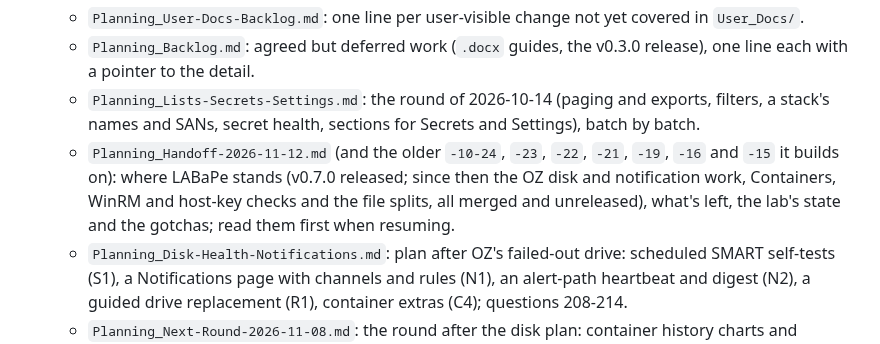
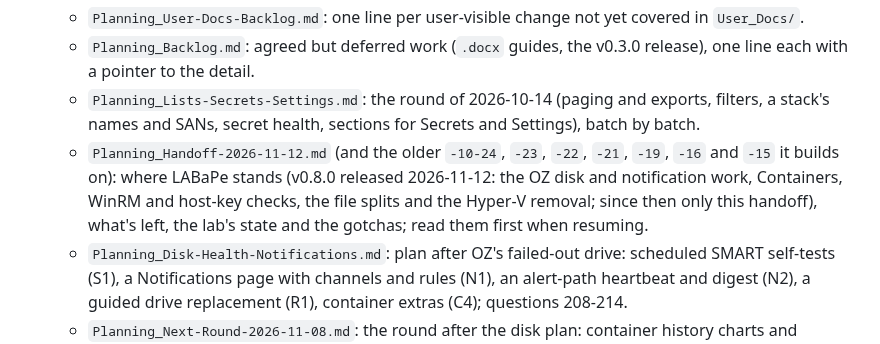
Before and after one commit to JesseMcWilliams/LABaPe, a Markdown page: CLAUDE.md, the part around the change. Drawn GitHub-style.

```diff
--- a/CLAUDE.md
+++ b/CLAUDE.md
@@ -59,7 +59,7 @@ Ansible YAML/Jinja2, and some PowerShell — not a single-language target.
   - `Planning_User-Docs-Backlog.md`: one line per user-visible change not yet covered in `User_Docs/`.
   - `Planning_Backlog.md`: agreed but deferred work (`.docx` guides, the v0.3.0 release), one line each with a pointer to the detail.
   - `Planning_Lists-Secrets-Settings.md`: the round of 2026-10-14 (paging and exports, filters, a stack's names and SANs, secret health, sections for Secrets and Settings), batch by batch.
-  - `Planning_Handoff-2026-11-12.md` (and the older `-10-24`, `-23`, `-22`, `-21`, `-19`, `-16` and `-15` it builds on): where LABaPe stands (v0.7.0 released; since then the OZ disk and notification work, Containers, WinRM and host-key checks and the file splits, all merged and unreleased), what's left, the lab's state and the gotchas; read them first when resuming.
+  - `Planning_Handoff-2026-11-12.md` (and the older `-10-24`, `-23`, `-22`, `-21`, `-19`, `-16` and `-15` it builds on): where LABaPe stands (v0.8.0 released 2026-11-12: the OZ disk and notification work, Containers, WinRM and host-key checks, the file splits and the Hyper-V removal; since then only this handoff), what's left, the lab's state and the gotchas; read them first when resuming.
   - `Planning_Disk-Health-Notifications.md`: plan after OZ's failed-out drive: scheduled SMART self-tests (S1), a Notifications page with channels and rules (N1), an alert-path heartbeat and digest (N2), a guided drive replacement (R1), container extras (C4); questions 208-214.
   - `Planning_Next-Round-2026-11-08.md`: the round after the disk plan: container history charts and rootless Podman, a manual-check list for OZ, then the open queue (small review items, WinRM certificate, Ansible host-key checks, remote sessions on disable, Hyper-V remnants); questions 215-220.
   - `Planning_WinRM-And-Host-Keys.md`: plan for binding the WinRM listener to the platform-CA certificate (B2) and strict host-key checks in Ansible's later runs (B3); questions 222-226.
```
Also changed, not shown: Claude_Docs/Planning_Handoff-2026-11-12.md (+7 -5 lines).
